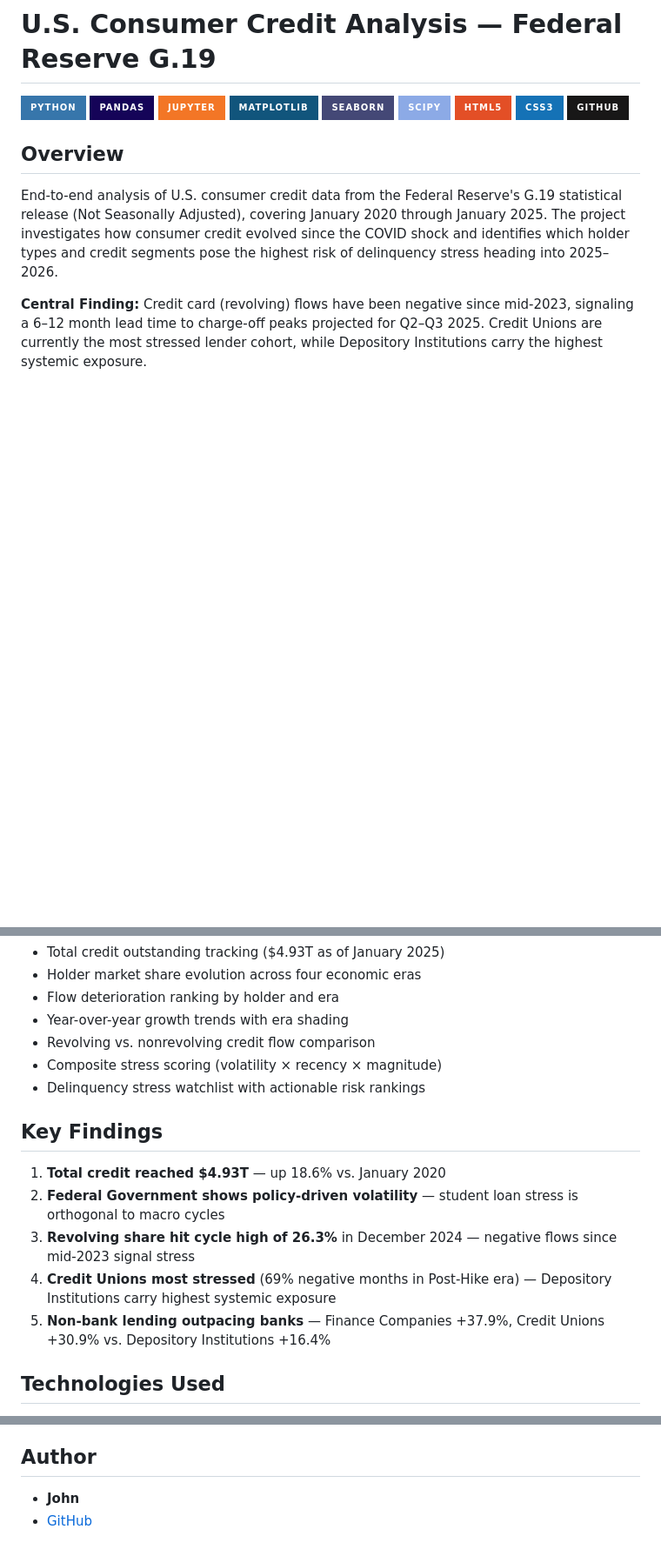
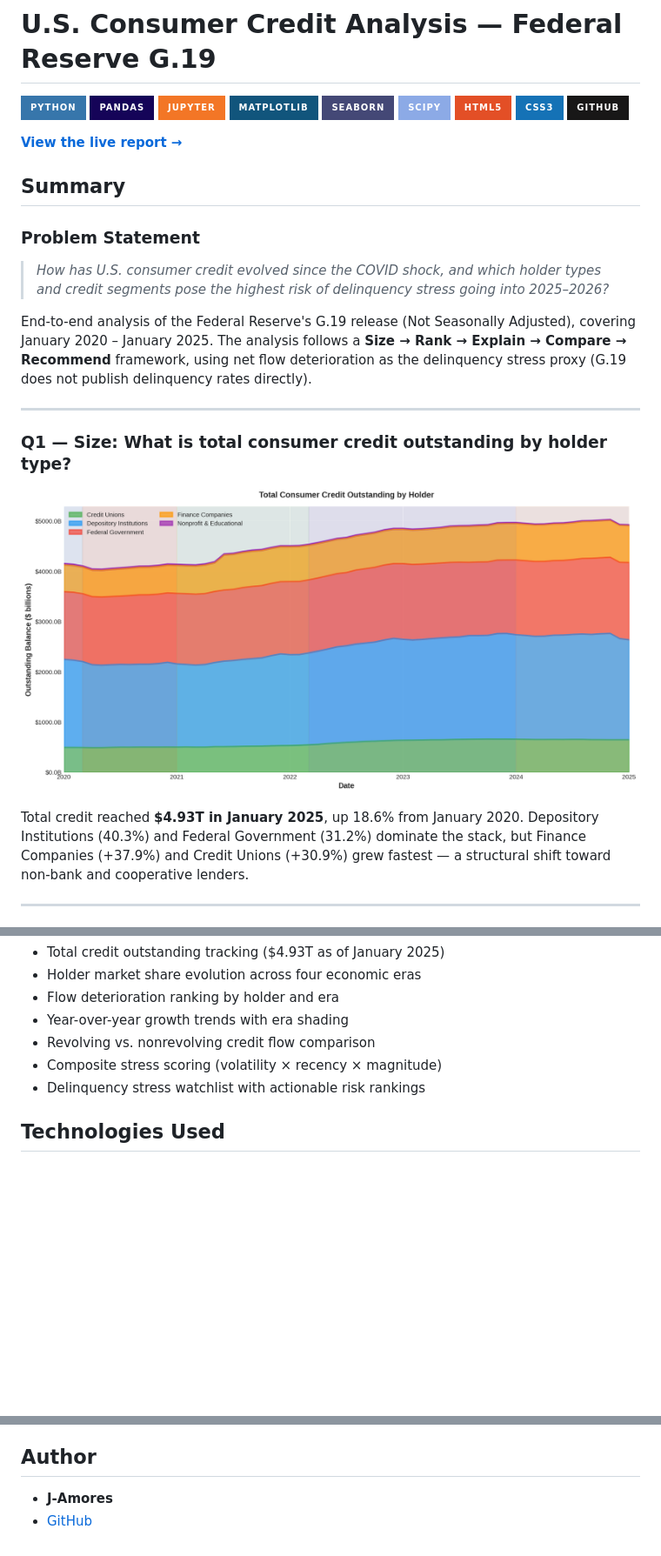
Before and after one commit to J-Amores/DA-Credit-Report-Analysis, a Markdown page: README.md, 3 parts joined by grey strips. Shown at 87% size. GitHub-like rendering; badges without logos; blank space fills up the shorter version.

Commit message:
expand README with live site link, Q1–Q5 summary section, and key visualizations

```diff
--- a/README.md
+++ b/README.md
@@ -10,8 +10,22 @@
 [![CSS3](https://img.shields.io/badge/CSS3-1572B6?style=for-the-badge&logo=css3&logoColor=white)](https://developer.mozilla.org/en-US/docs/Web/CSS)
 [![GitHub](https://img.shields.io/badge/GitHub-181717?style=for-the-badge&logo=github&logoColor=white)](https://github.com/)
 
-## Overview
+**[View the live report →](https://j-amores.github.io/DA-Credit-Report-Analysis/)**
 
-End-to-end analysis of U.S. consumer credit data from the Federal Reserve's G.19 statistical release (Not Seasonally Adjusted), covering January 2020 through January 2025. The project investigates how consumer credit evolved since the COVID shock and identifies which holder types and credit segments pose the highest risk of delinquency stress heading into 2025–2026.
+## Summary
 
-**Central Finding:** Credit card (revolving) flows have been negative since mid-2023, signaling a 6–12 month lead time to charge-off peaks projected for Q2–Q3 2025. Credit Unions are currently the most stressed lender cohort, while Depository Institutions carry the highest systemic exposure.
+### Problem Statement
+> *How has U.S. consumer credit evolved since the COVID shock, and which holder types and credit segments pose the highest risk of delinquency stress going into 2025–2026?*
+
+End-to-end analysis of the Federal Reserve's G.19 release (Not Seasonally Adjusted), covering January 2020 – January 2025. The analysis follows a **Size → Rank → Explain → Compare → Recommend** framework, using net flow deterioration as the delinquency stress proxy (G.19 does not publish delinquency rates directly).
+
+---
+
+### Q1 — Size: What is total consumer credit outstanding by holder type?
+
+![Total credit outstanding by holder](charts/E1_stacked_area.png)
+
+Total credit reached **$4.93T in January 2025**, up 18.6% from January 2020. Depository Institutions (40.3%) and Federal Government (31.2%) dominate the stack, but Finance Companies (+37.9%) and Credit Unions (+30.9%) grew fastest — a structural shift toward non-bank and cooperative lenders.
+
+---
+
@@ -73,14 +122,6 @@ DA02_Credit-Report-Analysis/
 - Composite stress scoring (volatility × recency × magnitude)
 - Delinquency stress watchlist with actionable risk rankings
 
-## Key Findings
-
-1. **Total credit reached $4.93T** — up 18.6% vs. January 2020
-2. **Federal Government shows policy-driven volatility** — student loan stress is orthogonal to macro cycles
-3. **Revolving share hit cycle high of 26.3%** in December 2024 — negative flows since mid-2023 signal stress
-4. **Credit Unions most stressed** (69% negative months in Post-Hike era) — Depository Institutions carry highest systemic exposure
-5. **Non-bank lending outpacing banks** — Finance Companies +37.9%, Credit Unions +30.9% vs. Depository Institutions +16.4%
-
 ## Technologies Used
 
 - **Python** — pandas, numpy, scipy, matplotlib, seaborn
@@ -109,5 +150,5 @@ This project reveals that **revolving credit stress is the leading indicator** f
 
 ## Author
 
-- **John**
-- [GitHub](https://github.com/)
+- **J-Amores**
+- [GitHub](https://github.com/J-Amores)
```
Also changed, not shown: other parts of README.md (+35 -0 lines).
